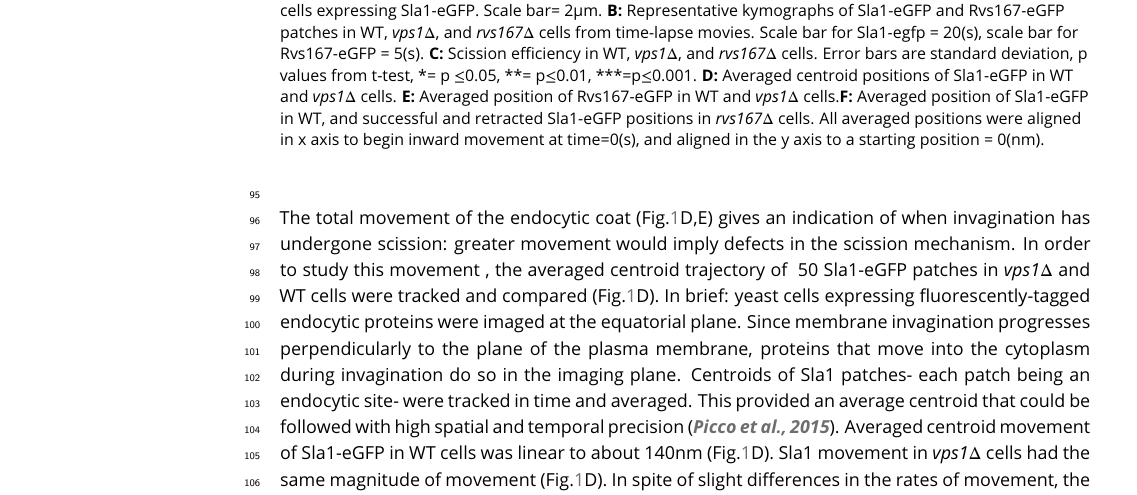
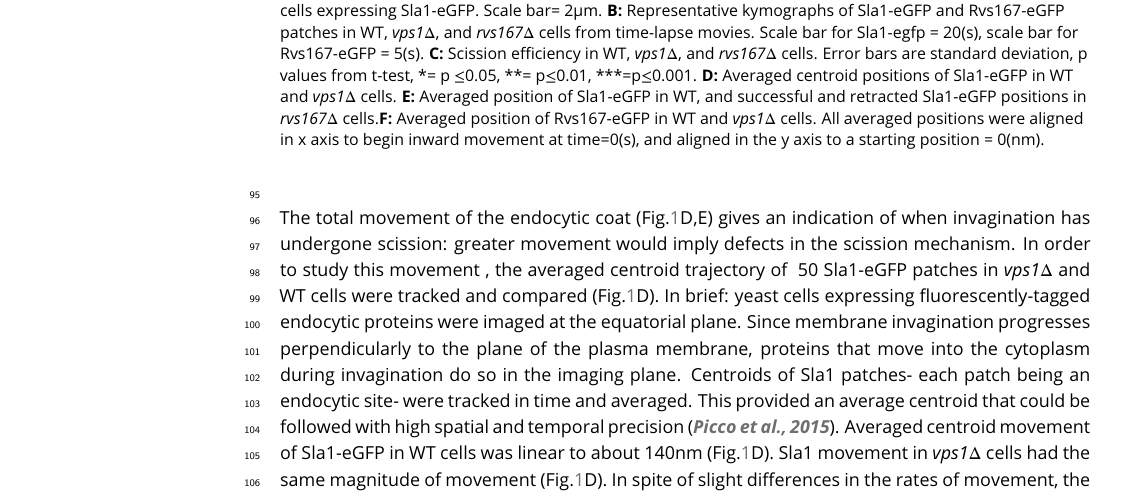
Before and after one commit to deepikaamenon/scission_paper, a LaTeX document (main.tex): part of page 3 of 23, cut so that both start at the same text. Compiled offline with pdfLaTeX.

Commit message:
txs auto checkin

```diff
--- a/main.tex
+++ b/main.tex
@@ -87,7 +87,7 @@ Vps1 deletion was confirmed by sequencing the gene locus, and these cells also s
 	\includegraphics
 	[width=8.7cm]{/Users/deepikaa/Desktop/scission_paper/figures/fig1/final/vpsdel_28.pdf}
 	\caption{\textbf { \textit{vps1$\Delta$} and \textit{rvs167$\Delta$} deletion}
-		\textbf{A:} Single slices from time-lapse movies of WT,  \textit{vps1$\Delta$}, and  \textit{rvs167$\Delta$} cells expressing Sla1-eGFP. Scale bar= 2{\textmu}m. \textbf {B:} Representative kymographs of Sla1-eGFP and Rvs167-eGFP patches in WT,  \textit{vps1$\Delta$}, and  \textit{rvs167$\Delta$} cells from time-lapse movies. Scale bar for Sla1-egfp = 20(s), scale bar for Rvs167-eGFP = 5(s). \textbf {C:} Scission efficiency in WT,  \textit{vps1$\Delta$}, and  \textit{rvs167$\Delta$} cells. Error bars are standard deviation, p values from t-test, *= p $\leq$0.05, **= p$\leq$0.01, ***=p$\leq$0.001. \textbf {D:} Averaged centroid positions of Sla1-eGFP in WT and  \textit{vps1$\Delta$}  cells. \textbf {E:}  Averaged position of Rvs167-eGFP in WT and  \textit{vps1$\Delta$}  cells.\textbf {F:} Averaged position of Sla1-eGFP in WT, and successful and retracted Sla1-eGFP positions in \textit{rvs167$\Delta$} cells. All averaged positions were aligned in x axis to begin inward movement at time=0(s), and aligned in the y axis to a starting position = 0(nm). }
+		\textbf{A:} Single slices from time-lapse movies of WT,  \textit{vps1$\Delta$}, and  \textit{rvs167$\Delta$} cells expressing Sla1-eGFP. Scale bar= 2{\textmu}m. \textbf {B:} Representative kymographs of Sla1-eGFP and Rvs167-eGFP patches in WT,  \textit{vps1$\Delta$}, and  \textit{rvs167$\Delta$} cells from time-lapse movies. Scale bar for Sla1-egfp = 20(s), scale bar for Rvs167-eGFP = 5(s). \textbf {C:} Scission efficiency in WT,  \textit{vps1$\Delta$}, and  \textit{rvs167$\Delta$} cells. Error bars are standard deviation, p values from t-test, *= p $\leq$0.05, **= p$\leq$0.01, ***=p$\leq$0.001. \textbf {D:} Averaged centroid positions of Sla1-eGFP in WT and  \textit{vps1$\Delta$}  cells. \textbf {E:}  Averaged position of Sla1-eGFP in WT, and successful and retracted Sla1-eGFP positions in \textit{rvs167$\Delta$} cells.\textbf {F:} Averaged position of Rvs167-eGFP in WT and  \textit{vps1$\Delta$}  cells. All averaged positions were aligned in x axis to begin inward movement at time=0(s), and aligned in the y axis to a starting position = 0(nm). }
 	\label{vps}
 \end{figure}
 
```
